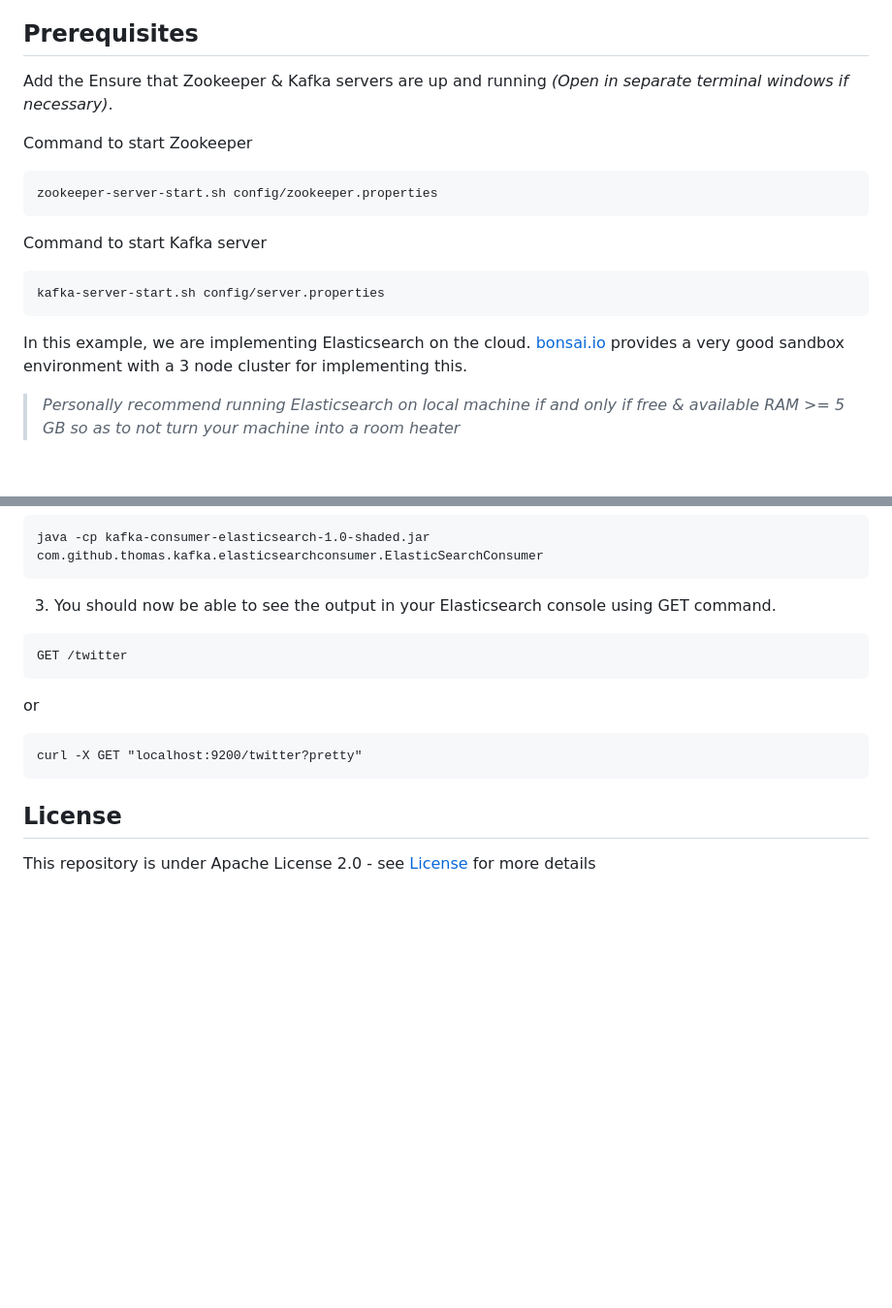
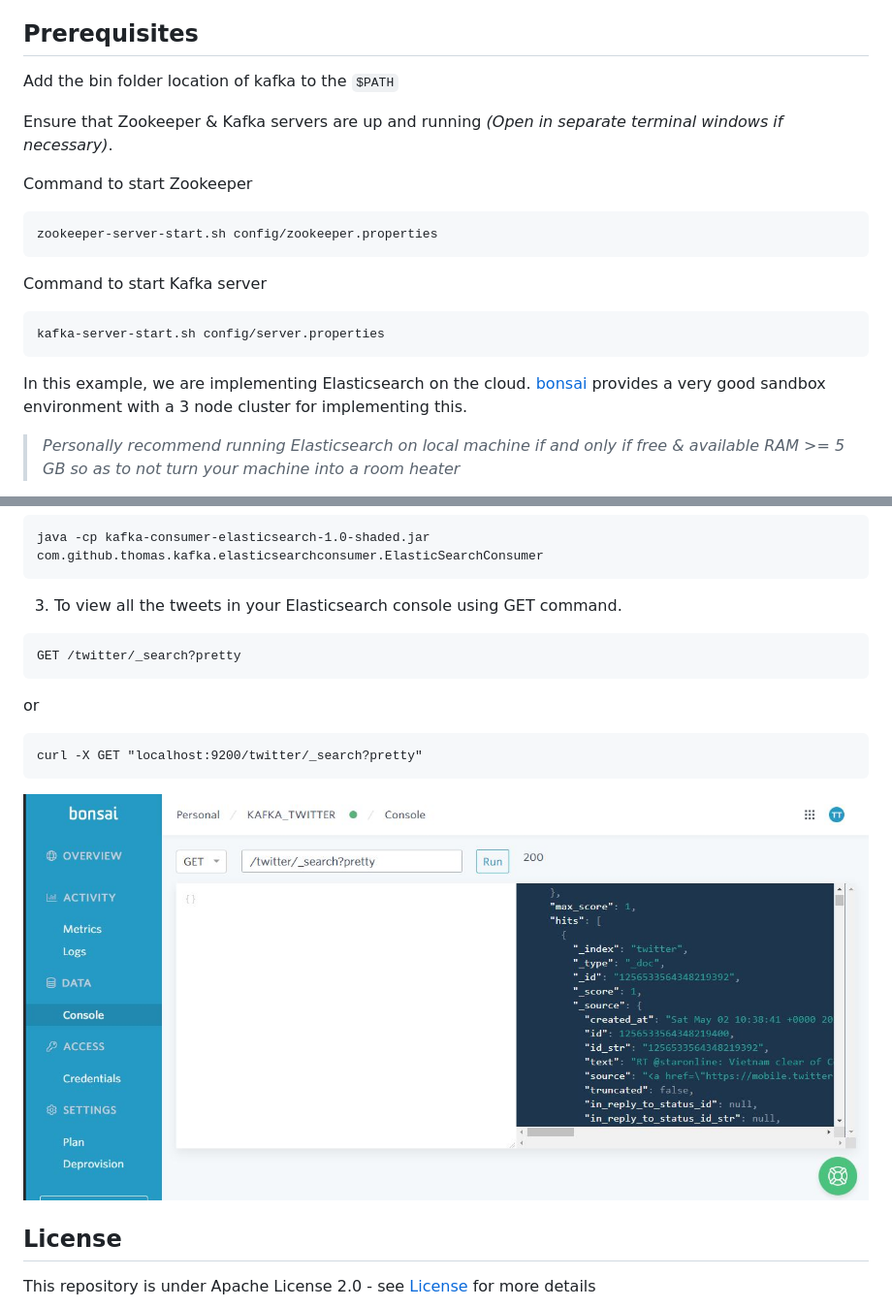
Before and after one commit to Thomas-George-T/Kafka-Tweet-Stream, a Markdown page: README.md, 2 parts joined by grey strips. Shown at 97% size. Drawn GitHub-style; pictures changed too: elastisearch.JPG (added); blank space fills up the shorter version.

Commit message:
Added elasticsearch output

````diff
--- a/README.md
+++ b/README.md
@@ -53,7 +51,8 @@ public class config {
 
 ## Prerequisites
 
-Add the
+Add the bin folder location of kafka to the `$PATH`
+
 Ensure that Zookeeper & Kafka servers are up and running *(Open in separate terminal windows if necessary)*.
 
 Command to start Zookeeper
@@ -68,7 +67,7 @@ Command to start Kafka server
 kafka-server-start.sh config/server.properties
 ```
 
-In this example, we are implementing Elasticsearch on the cloud. [bonsai.io](https://bonsai.io) provides a very good sandbox environment with a 3 node cluster for implementing this.
+In this example, we are implementing Elasticsearch on the cloud. [bonsai](https://bonsai.io) provides a very good sandbox environment with a 3 node cluster for implementing this.
 
 > *Personally recommend running Elasticsearch on local machine if and only if free & available RAM >= 5 GB so as to not turn your machine into a room heater*
 
@@ -134,15 +133,18 @@ curl -X PUT "localhost:9200/twitter?pretty"
 java -cp kafka-consumer-elasticsearch-1.0-shaded.jar com.github.thomas.kafka.elasticsearchconsumer.ElasticSearchConsumer
 ```
 
-3. You should now be able to see the output in your Elasticsearch console using GET command.
+3. To view all the tweets in your Elasticsearch console using GET command.
 
 ```
-GET /twitter
+GET /twitter/_search?pretty
 ```
 or
 ```
-curl -X GET "localhost:9200/twitter?pretty"
+curl -X GET "localhost:9200/twitter/_search?pretty"
 ```
+
+
+![Tweets stored in Elasticsearch](elastisearch.JPG)
 
 ## License
 
````
Also changed, not shown: other parts of README.md (+0 -2 lines).
